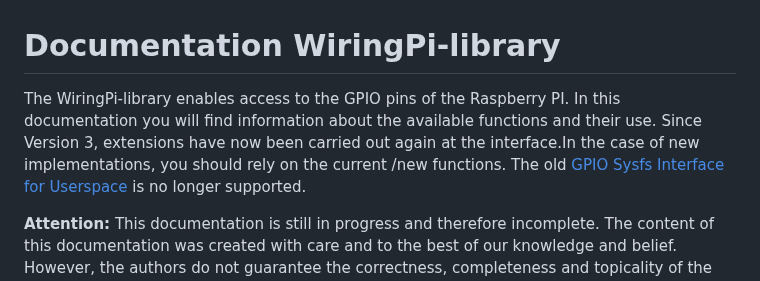
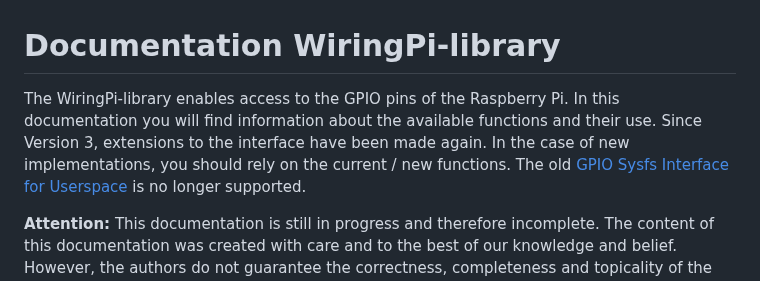
Before and after one commit to WiringPi/WiringPi, a Markdown page: documentation/english/functions.md, the part around the change. Drawn GitHub-style.

Commit message:
#324 Translation corrections

```diff
--- a/documentation/english/functions.md
+++ b/documentation/english/functions.md
@@ -1,7 +1,7 @@
 # Documentation WiringPi-library
 
-The WiringPi-library enables access to the GPIO pins of the Raspberry PI. In this documentation you will find information about the available functions and their use.
-Since Version 3, extensions have now been carried out again at the interface.In the case of new implementations, you should rely on the current /new functions.
+The WiringPi-library enables access to the GPIO pins of the Raspberry Pi. In this documentation you will find information about the available functions and their use.
+Since Version 3, extensions to the interface have been made again. In the case of new implementations, you should rely on the current / new functions.
 The old [GPIO Sysfs Interface for Userspace](https://www.kernel.org/doc/Documentation/gpio/sysfs.txt) is no longer supported.
 
 **Attention:** This documentation is still in progress and therefore incomplete.
```
